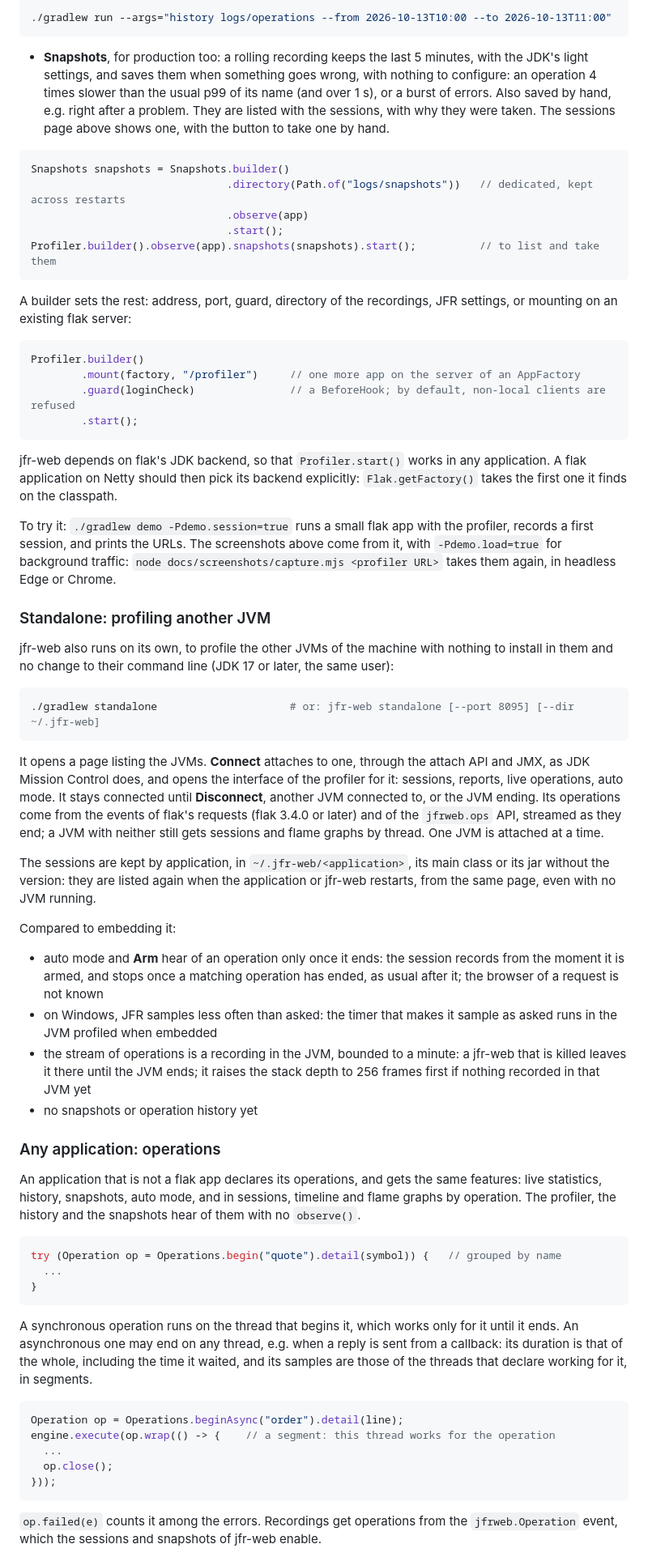
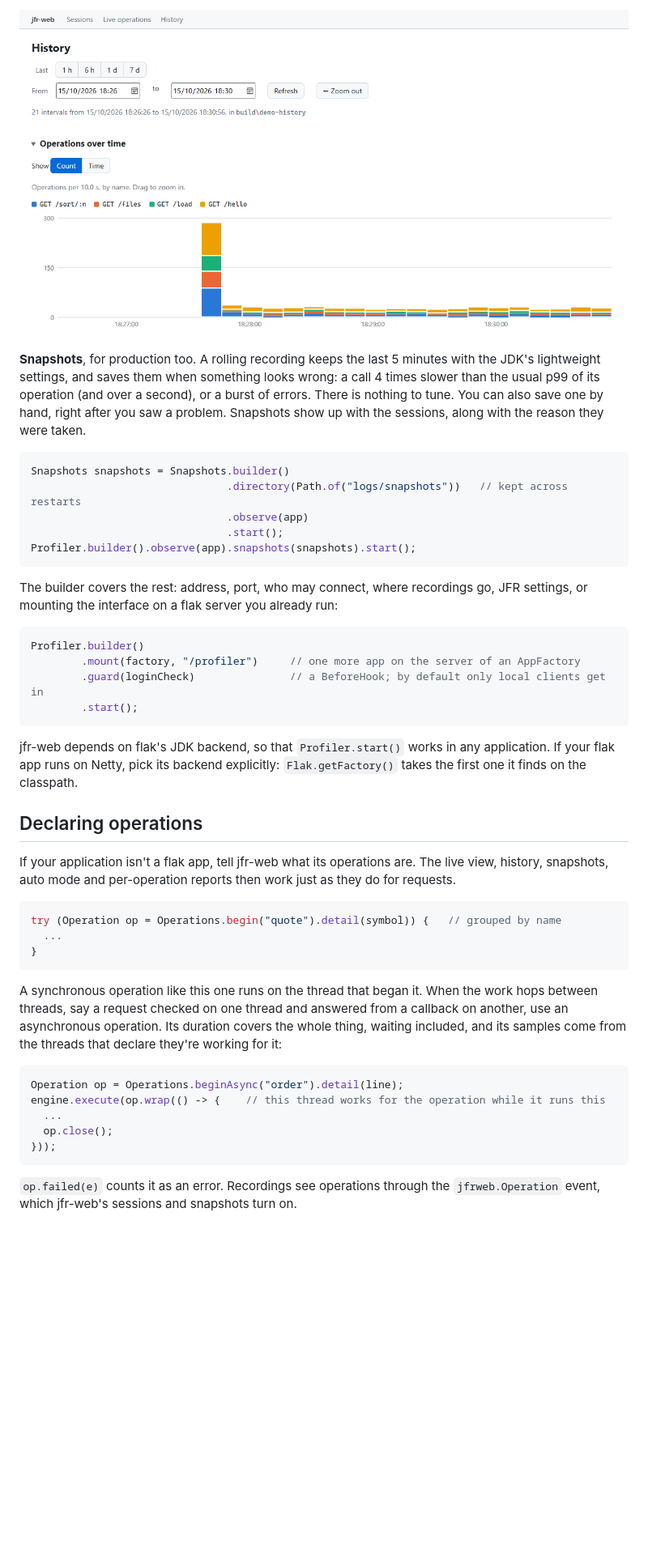
Before and after one commit to pcdv/jfr-web, a Markdown page: README.md, the part around one of its changes. Shown at 81% size. Drawn GitHub-style; blank space fills up the shorter version.

````diff
--- a/README.md
+++ b/README.md
@@ -96,80 +139,39 @@ Profiler.builder().observe(app).history(Path.of("logs/operations")).start();   /
 ```
 
-```sh
-./gradlew run --args="history logs/operations --from 2026-10-13T10:00 --to 2026-10-13T11:00"
-```
+![History of operations page](docs/screenshots/history.png)
 
-- **Snapshots**, for production too: a rolling recording keeps the last 5 minutes, with the JDK's
-  light settings, and saves them when something goes wrong, with nothing to configure: an
-  operation 4 times slower than the usual p99 of its name (and over 1 s), or a burst of errors.
-  Also saved by
-  hand, e.g. right after a problem. They are listed with the sessions, with why they were taken.
-  The sessions page above shows one, with the button to take one by hand.
+**Snapshots**, for production too. A rolling recording keeps the last 5 minutes with the JDK's
+lightweight settings, and saves them when something looks wrong: a call 4 times slower than the
+usual p99 of its operation (and over a second), or a burst of errors. There is nothing to tune.
+You can also save one by hand, right after you saw a problem. Snapshots show up with the
+sessions, along with the reason they were taken.
 
 ```java
 Snapshots snapshots = Snapshots.builder()
-                               .directory(Path.of("logs/snapshots"))   // dedicated, kept across restarts
+                               .directory(Path.of("logs/snapshots"))   // kept across restarts
                                .observe(app)
                                .start();
-Profiler.builder().observe(app).snapshots(snapshots).start();          // to list and take them
+Profiler.builder().observe(app).snapshots(snapshots).start();
 ```
 
-A builder sets the rest: address, port, guard, directory of the recordings, JFR settings, or
-mounting on an existing flak server:
+The builder covers the rest: address, port, who may connect, where recordings go, JFR settings,
+or mounting the interface on a flak server you already run:
 
 ```java
 Profiler.builder()
         .mount(factory, "/profiler")     // one more app on the server of an AppFactory
-        .guard(loginCheck)               // a BeforeHook; by default, non-local clients are refused
+        .guard(loginCheck)               // a BeforeHook; by default only local clients get in
         .start();
 ```
 
-jfr-web depends on flak's JDK backend, so that `Profiler.start()` works in any application. A flak
-application on Netty should then pick its backend explicitly: `Flak.getFactory()` takes the first
-one it finds on the classpath.
+jfr-web depends on flak's JDK backend, so that `Profiler.start()` works in any application. If
+your flak app runs on Netty, pick its backend explicitly: `Flak.getFactory()` takes the first one
+it finds on the classpath.
 
-To try it: `./gradlew demo -Pdemo.session=true` runs a small flak app with the profiler, records
-a first session, and prints the URLs. The screenshots above come from it, with
-`-Pdemo.load=true` for background traffic: `node docs/screenshots/capture.mjs <profiler URL>`
-takes them again, in headless Edge or Chrome.
+## Declaring operations
 
-### Standalone: profiling another JVM
-
-jfr-web also runs on its own, to profile the other JVMs of the machine with nothing to install
-in them and no change to their command line (JDK 17 or later, the same user):
-
-```sh
-./gradlew standalone                     # or: jfr-web standalone [--port 8095] [--dir ~/.jfr-web]
-```
-
-It opens a page listing the JVMs. **Connect** attaches to one, through the attach API and JMX, as
-JDK Mission Control does, and opens the interface of the profiler for it: sessions, reports, live
-operations, auto mode. It stays connected until **Disconnect**, another JVM connected to, or the
-JVM ending. Its operations come from the events of flak's requests (flak 3.4.0 or
-later) and of the `jfrweb.ops` API, streamed as they end; a JVM with neither still gets sessions
-and flame graphs by thread. One JVM is attached at a time.
-
-The sessions are kept by application, in `~/.jfr-web/<application>`, its main class or its jar
-without the version: they are listed again when the application or jfr-web restarts, from the
-same page, even with no JVM running.
-
-Compared to embedding it:
-
-- auto mode and **Arm** hear of an operation only once it ends: the session records from the moment
-  it is armed, and stops once a matching operation has ended, as usual after it; the browser of a
-  request is not known
-- on Windows, JFR samples less often than asked: the timer that makes it sample as asked
-  runs in the JVM profiled when embedded
-- the stream of operations is a recording in the JVM, bounded to a minute: a jfr-web that is
-  killed leaves it there until the JVM ends; it raises the stack depth to 256 frames first if
-  nothing recorded in that JVM yet
-- no snapshots or operation history yet
-
-### Any application: operations
-
-An application that is not a flak app declares its operations, and gets the same features: live
-statistics, history, snapshots, auto mode, and in sessions, timeline and flame graphs by
-operation. The profiler, the history and the snapshots hear of them with no `observe()`.
+If your application isn't a flak app, tell jfr-web what its operations are. The live view,
+history, snapshots, auto mode and per-operation reports then work just as they do for requests.
 
 ```java
 try (Operation op = Operations.begin("quote").detail(symbol)) {   // grouped by name
@@ -177,19 +179,19 @@ try (Operation op = Operations.begin("quote").detail(symbol)) {   // grouped by
 }
 ```
 
-A synchronous operation runs on the thread that begins it, which works only for it until it
-ends. An asynchronous one may end on any thread, e.g. when a reply is sent from a callback: its
-duration is that of the whole, including the time it waited, and its samples are those of the
-threads that declare working for it, in segments.
+A synchronous operation like this one runs on the thread that began it. When the work hops
+between threads, say a request checked on one thread and answered from a callback on another,
+use an asynchronous operation. Its duration covers the whole thing, waiting included, and its
+samples come from the threads that declare they're working for it:
 
 ```java
 Operation op = Operations.beginAsync("order").detail(line);
-engine.execute(op.wrap(() -> {    // a segment: this thread works for the operation
+engine.execute(op.wrap(() -> {    // this thread works for the operation while it runs this
   ...
   op.close();
 }));
 ```
 
-`op.failed(e)` counts it among the errors. Recordings get operations from the `jfrweb.Operation`
-event, which the sessions and snapshots of jfr-web enable.
+`op.failed(e)` counts it as an error. Recordings see operations through the `jfrweb.Operation`
+event, which jfr-web's sessions and snapshots turn on.
 
````
Also changed, not shown: other parts of README.md (+178 -92 lines).
